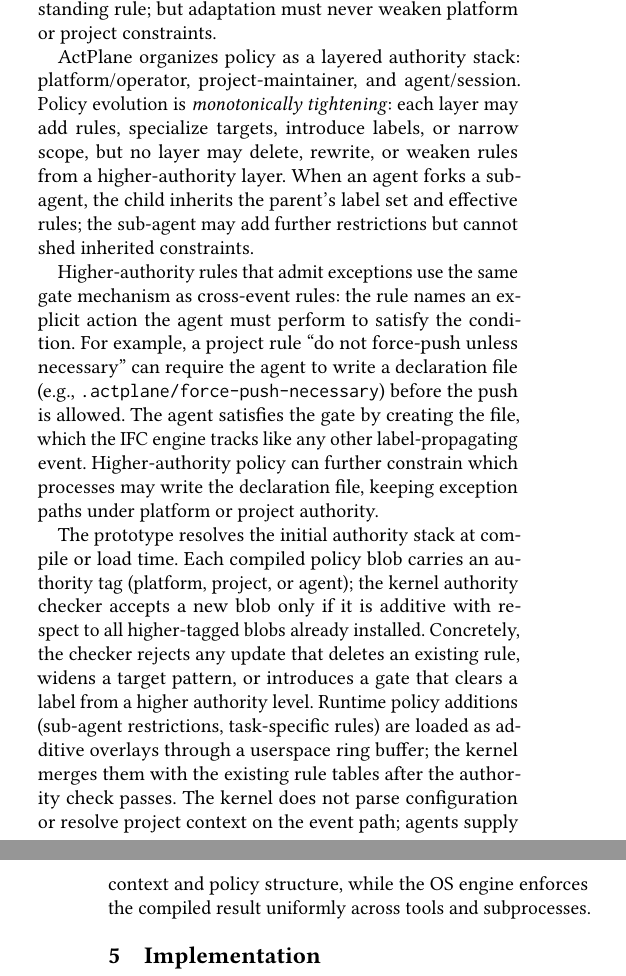
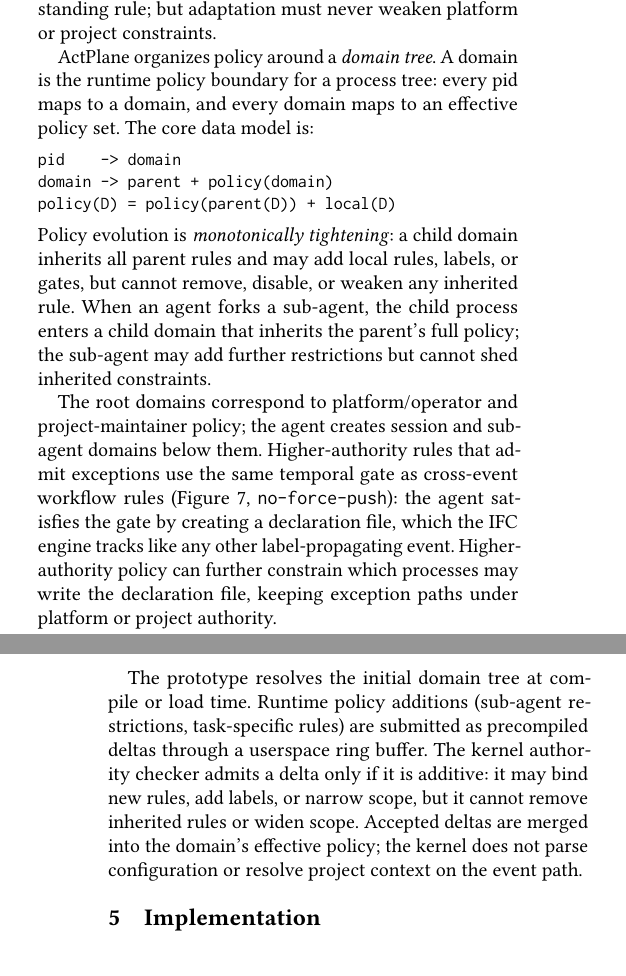
Before and after one commit to yunwei37/actplane-atc, a LaTeX paper (main.tex, which reads sections/04-design.tex): two parts of the columns of pages 6 and 7 of 12, joined at a grey line, cut so that both start at the same text, the shorter picture padded with empty space. Compiled offline with pdfLaTeX.

Commit message:
Enhance design and evaluation sections by adding authority exception gate rule and updating agent environment details for clarity and accuracy.

```diff
--- a/sections/04-design.tex
+++ b/sections/04-design.tex
@@ -174,38 +182,43 @@ sub-task should operate under tighter constraints, and the current task
 may require an exception to a standing rule; but adaptation must never
 weaken platform or project constraints.
 
-\sys{} organizes policy as a layered authority stack:
-platform/operator, project-maintainer, and agent/session. Policy
-evolution is \emph{monotonically tightening}: each layer may add rules,
-specialize targets, introduce labels, or narrow scope, but no layer may
-delete, rewrite, or weaken rules from a higher-authority
-layer. When an agent forks a sub-agent, the child inherits the parent's
-label set and effective rules; the sub-agent may add further restrictions
-but cannot shed inherited constraints.
+\sys{} organizes policy around a \emph{domain tree}. A domain is the
+runtime policy boundary for a process tree: every pid maps to a domain,
+and every domain maps to an effective policy set. The core data model is:
 
-Higher-authority rules that admit exceptions use the same gate mechanism
-as cross-event rules: the rule names an explicit action the agent must
-perform to satisfy the condition. For example, a project rule ``do not
-force-push unless necessary'' can require the agent to write a
-declaration file (e.g., \texttt{.actplane/force-push-necessary}) before
-the push is allowed. The agent satisfies the gate by creating the file, which the IFC
-engine tracks like any other label-propagating event. Higher-authority policy can further constrain
-which processes may write the declaration file, keeping exception paths
-under platform or project authority.
+\begin{small}
+\begin{verbatim}
+pid    -> domain
+domain -> parent + policy(domain)
+policy(D) = policy(parent(D)) + local(D)
+\end{verbatim}
+\end{small}
 
-The prototype resolves the initial authority stack at compile or load
-time. Each compiled policy blob carries an authority tag (platform,
-project, or agent); the kernel authority checker accepts a new blob only
-if it is additive with respect to all higher-tagged blobs already
-installed. Concretely, the checker rejects any update that deletes an
-existing rule, widens a target pattern, or introduces a gate that clears
-a label from a higher authority level. Runtime policy additions
-(sub-agent restrictions, task-specific rules) are loaded as additive
-overlays through a userspace ring buffer; the kernel merges them with the
-existing rule tables after the authority check passes. The kernel does
-not parse configuration or resolve project context on the event path;
-agents supply context and policy structure, while the OS engine enforces
-the compiled result uniformly across tools and subprocesses.
+\noindent Policy evolution is \emph{monotonically tightening}: a child
+domain inherits all parent rules and may add local rules, labels, or
+gates, but cannot remove, disable, or weaken any inherited rule.
+When an agent forks a sub-agent, the child process enters a child domain
+that inherits the parent's full policy; the sub-agent may add further
+restrictions but cannot shed inherited constraints.
+
+The root domains correspond to platform/operator and project-maintainer
+policy; the agent creates session and sub-agent domains below them.
+Higher-authority rules that admit exceptions use the same temporal gate
+as cross-event workflow rules
+(Figure~\ref{fig:policy-example}, \texttt{no-force-push}): the agent
+satisfies the gate by creating a declaration file, which the IFC engine
+tracks like any other label-propagating event. Higher-authority policy
+can further constrain which processes may write the declaration file,
+keeping exception paths under platform or project authority.
+
+The prototype resolves the initial domain tree at compile or load time.
+Runtime policy additions (sub-agent restrictions, task-specific rules)
+are submitted as precompiled deltas through a userspace ring buffer. The
+kernel authority checker admits a delta only if it is additive: it may
+bind new rules, add labels, or narrow scope, but it cannot remove
+inherited rules or widen scope. Accepted deltas are merged into the
+domain's effective policy; the kernel does not parse configuration or
+resolve project context on the event path.
 
 \section{Implementation}
 \label{sec:implementation}
```
Also changed, not shown: sections/05-evaluation.tex (+3 -3 lines), sections/04-design.tex (26 more changed lines).
